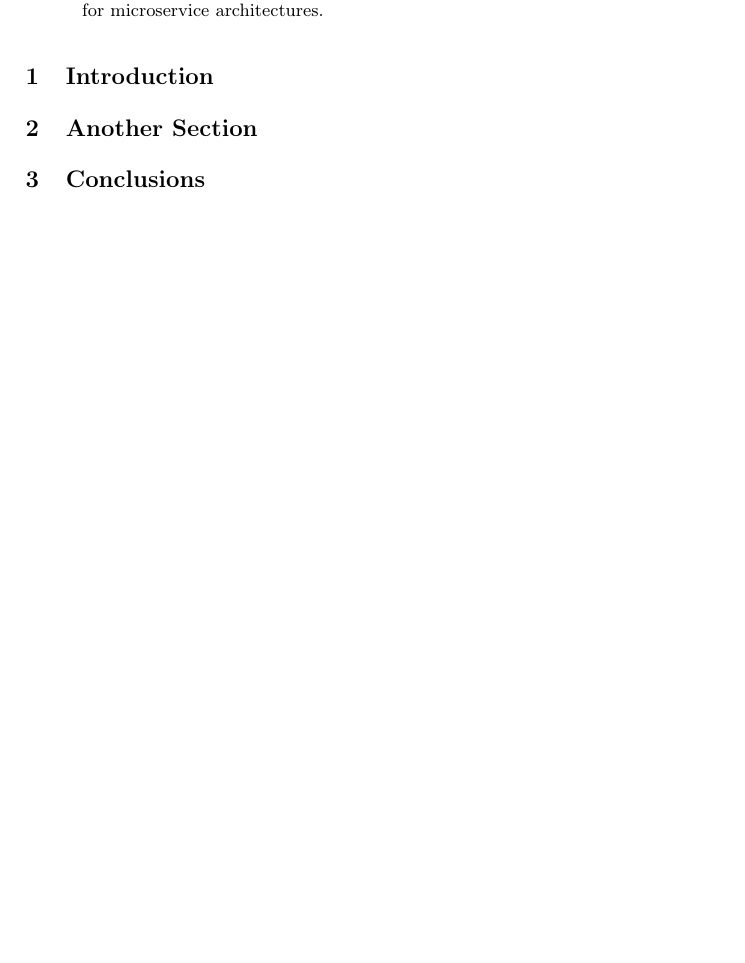
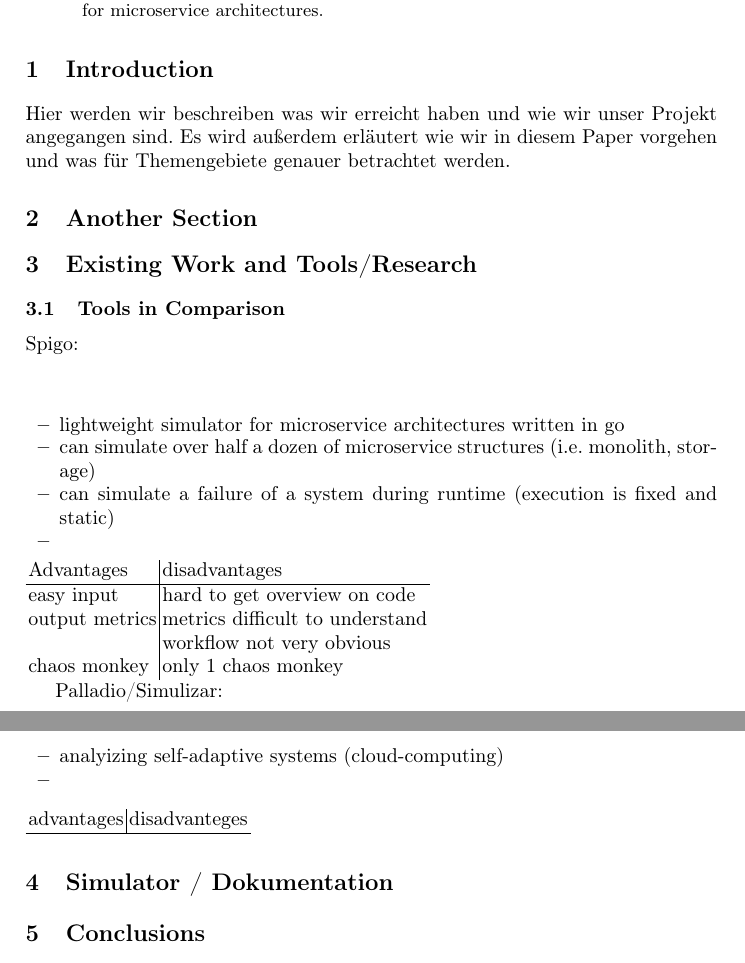
Before and after one commit to styinx/fasturss17, a LaTeX paper (Ausarbeitung/SeminarPaperTemplate/template.tex): part of the page before the commit and two parts of pages 1 and 2 of 2 after it, the two joined at a grey line, cut so that both start at the same text, the shorter picture padded with empty space. Compiled offline with pdfLaTeX; the source files are stored in an older character set and shown here as Unicode.

Commit message:
kleine änderung an ausarbeitung, infos über spigo und simulizar hinzugefügt

```diff
--- a/Ausarbeitung/SeminarPaperTemplate/template.tex
+++ b/Ausarbeitung/SeminarPaperTemplate/template.tex
@@ -108,7 +108,9 @@
 	Current software simulators are tailored towards one specific purpose of conservative software simulation. Given the success of these tools it would be useful to run these tools on microservice architectures. This paper will focus on the development of a simulator that can be used for microservice architectures.
 \end{abstract}
 
-\section{Introduction}
+\section{Introduction}\label{sec:introduction}
+
+	Hier werden wir beschreiben was wir erreicht haben und wie wir unser Projekt angegangen sind. Es wird außerdem erläutert wie wir in diesem Paper vorgehen und was für Themengebiete genauer betrachtet werden.
 
 	%This is my introduction. %\citet{Shaw2003WritingGoodSoftwareEngineeringResearchPapersMinitutorial} wrote a paper with %hints on how to write good software engineering research papers. By the way, this was an %example for using the \textit{natbib} command \texttt{\textbackslash{}citet\{\}}.
 
@@ -132,6 +134,36 @@
 		% \label{fig:subfig}
 	%\end{figure}
 
+\section{Existing Work and Tools/Research}
+
+\subsection{Tools in Comparison}\label{subsec:toolsInComparison}
+Spigo:\newline\newline
+\begin{itemize}
+	\item lightweight simulator for microservice architectures written in go
+	\item can simulate over half a dozen of microservice structures (i.e. monolith, storage)
+	\item can simulate a failure of a system during runtime (execution is fixed and static)
+	\item
+\end{itemize}
+\begin{tabular}{l|l}
+	Advantages & disadvantages \\ \hline
+	easy input & hard to get overview on code\\
+	output metrics & metrics difficult to understand \\
+	& workflow not very obvious \\
+	chaos monkey & only 1 chaos monkey \\
+\end{tabular}
+
+Palladio/Simulizar:\newline\newline
+\begin{itemize}
+	\item analyizing self-adaptive systems (cloud-computing)
+	\item
+\end{itemize}
+\begin{tabular}{l|l}
+	advantages & disadvanteges \\ \hline
+\end{tabular}
+
+\section{Simulator / Dokumentation}\label{sec:simulator}
+
+
 \section{Conclusions}\label{sec:conclusions}
 
   These are my conclusions.
```
Also changed, not shown: Ausarbeitung/SeminarPaperTemplate/template.pdf, 4 other files. Lines whose indentation alone changed are shown as unchanged.
